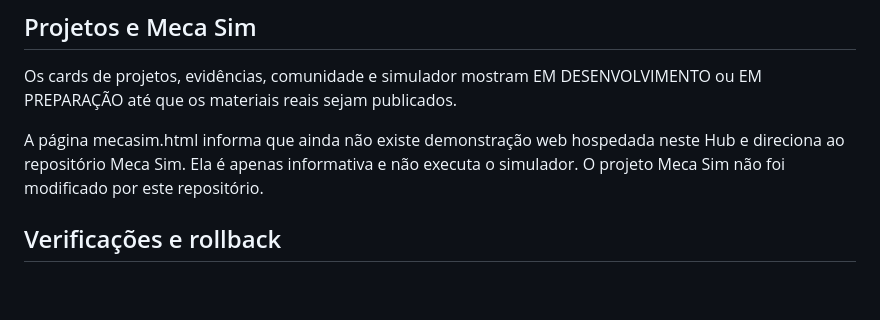
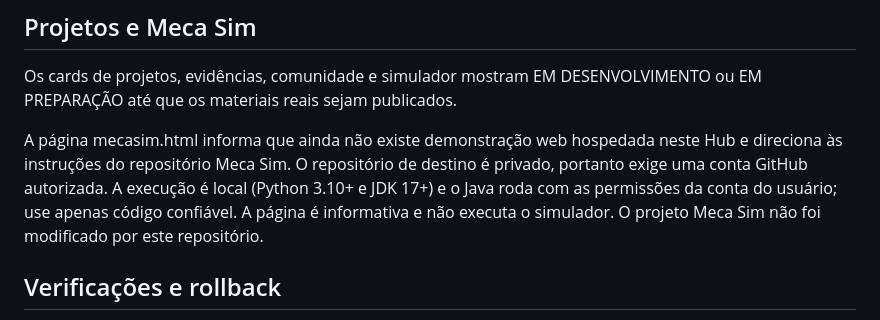
Before and after one commit to pabloinaciosilvestreinacio-collab/mecatiger-hub, a Markdown page: README.md, the part around the change. GitHub-like rendering; blank space fills up the shorter version.

Commit message:
docs: clarify private Meca Sim integration

```diff
--- a/README.md
+++ b/README.md
@@ -24,7 +24,7 @@ A chave publishable/anon usada no navegador é pública por natureza e depende d
 
 Os cards de projetos, evidências, comunidade e simulador mostram EM DESENVOLVIMENTO ou EM PREPARAÇÃO até que os materiais reais sejam publicados.
 
-A página mecasim.html informa que ainda não existe demonstração web hospedada neste Hub e direciona ao repositório Meca Sim. Ela é apenas informativa e não executa o simulador. O projeto Meca Sim não foi modificado por este repositório.
+A página mecasim.html informa que ainda não existe demonstração web hospedada neste Hub e direciona às instruções do repositório Meca Sim. O repositório de destino é privado, portanto exige uma conta GitHub autorizada. A execução é local (Python 3.10+ e JDK 17+) e o Java roda com as permissões da conta do usuário; use apenas código confiável. A página é informativa e não executa o simulador. O projeto Meca Sim não foi modificado por este repositório.
 
 ## Verificações e rollback
 
```
